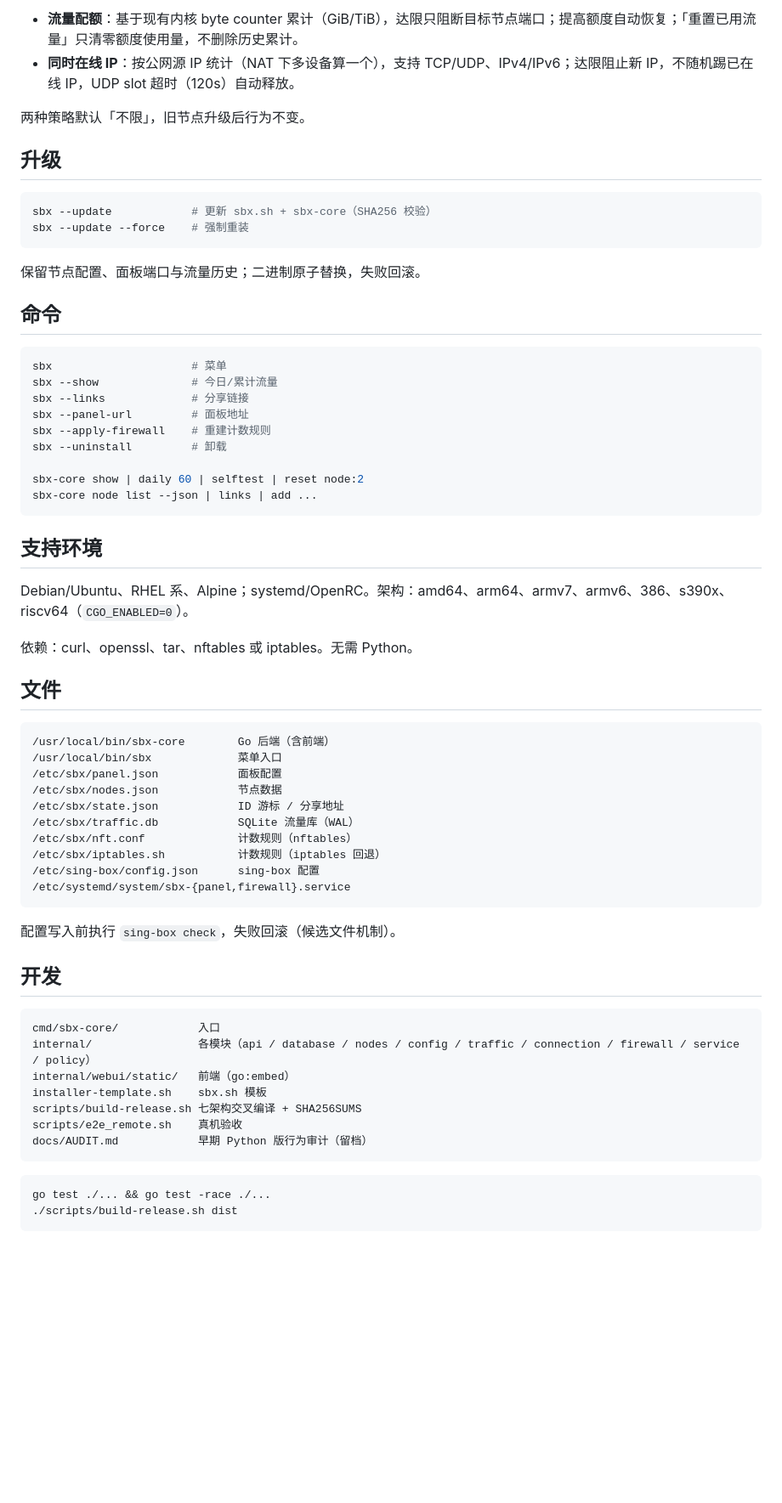
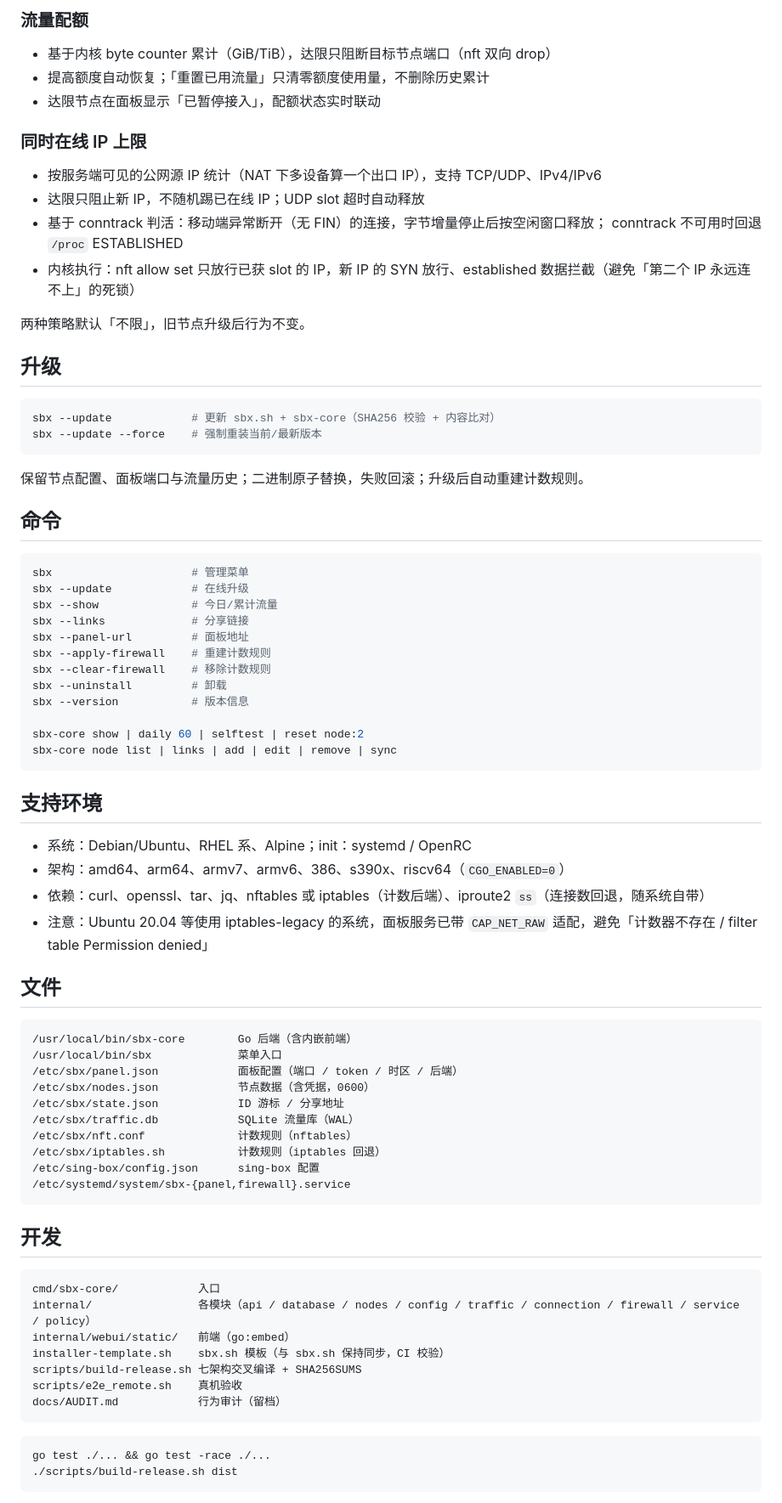
Before and after one commit to k6nfmm7dbr-commits/sbx, a Markdown page: README.md, the part around one of its changes. Shown at 85% size. Rendered like a GitHub page; blank space fills up the shorter version.

````diff
--- a/README.md
+++ b/README.md
@@ -62,45 +66,60 @@ Snell 需 sing-box ≥ 1.14，创建时会自动升级内核。分享链接提
 
-- **流量配额**：基于现有内核 byte counter 累计（GiB/TiB），达限只阻断目标节点端口；提高额度自动恢复；「重置已用流量」只清零额度使用量，不删除历史累计。
-- **同时在线 IP**：按公网源 IP 统计（NAT 下多设备算一个），支持 TCP/UDP、IPv4/IPv6；达限阻止新 IP，不随机踢已在线 IP，UDP slot 超时（120s）自动释放。
+### 流量配额
+
+- 基于内核 byte counter 累计（GiB/TiB），达限只阻断目标节点端口（nft 双向 drop）
+- 提高额度自动恢复；「重置已用流量」只清零额度使用量，不删除历史累计
+- 达限节点在面板显示「已暂停接入」，配额状态实时联动
+
+### 同时在线 IP 上限
+
+- 按服务端可见的公网源 IP 统计（NAT 下多设备算一个出口 IP），支持 TCP/UDP、IPv4/IPv6
+- 达限只阻止新 IP，不随机踢已在线 IP；UDP slot 超时自动释放
+- 基于 conntrack 判活：移动端异常断开（无 FIN）的连接，字节增量停止后按空闲窗口释放；
+  conntrack 不可用时回退 `/proc` ESTABLISHED
+- 内核执行：nft allow set 只放行已获 slot 的 IP，新 IP 的 SYN 放行、established 数据拦截（避免「第二个 IP 永远连不上」的死锁）
 
 两种策略默认「不限」，旧节点升级后行为不变。
 
 ## 升级
 
 ```bash
-sbx --update            # 更新 sbx.sh + sbx-core（SHA256 校验）
-sbx --update --force    # 强制重装
+sbx --update            # 更新 sbx.sh + sbx-core（SHA256 校验 + 内容比对）
+sbx --update --force    # 强制重装当前/最新版本
 ```
 
-保留节点配置、面板端口与流量历史；二进制原子替换，失败回滚。
+保留节点配置、面板端口与流量历史；二进制原子替换，失败回滚；升级后自动重建计数规则。
 
 ## 命令
 
 ```bash
-sbx                     # 菜单
+sbx                     # 管理菜单
+sbx --update            # 在线升级
 sbx --show              # 今日/累计流量
 sbx --links             # 分享链接
 sbx --panel-url         # 面板地址
 sbx --apply-firewall    # 重建计数规则
+sbx --clear-firewall    # 移除计数规则
 sbx --uninstall         # 卸载
+sbx --version           # 版本信息
 
 sbx-core show | daily 60 | selftest | reset node:2
-sbx-core node list --json | links | add ...
+sbx-core node list | links | add | edit | remove | sync
 ```
 
 ## 支持环境
 
-Debian/Ubuntu、RHEL 系、Alpine；systemd/OpenRC。架构：amd64、arm64、armv7、armv6、386、s390x、riscv64（`CGO_ENABLED=0`）。
-
-依赖：curl、openssl、tar、nftables 或 iptables。无需 Python。
+- 系统：Debian/Ubuntu、RHEL 系、Alpine；init：systemd / OpenRC
+- 架构：amd64、arm64、armv7、armv6、386、s390x、riscv64（`CGO_ENABLED=0`）
+- 依赖：curl、openssl、tar、jq、nftables 或 iptables（计数后端）、iproute2 `ss`（连接数回退，随系统自带）
+- 注意：Ubuntu 20.04 等使用 iptables-legacy 的系统，面板服务已带 `CAP_NET_RAW` 适配，避免「计数器不存在 / filter table Permission denied」
 
 ## 文件
 
 ```text
-/usr/local/bin/sbx-core        Go 后端（含前端）
+/usr/local/bin/sbx-core        Go 后端（含内嵌前端）
 /usr/local/bin/sbx             菜单入口
-/etc/sbx/panel.json            面板配置
-/etc/sbx/nodes.json            节点数据
+/etc/sbx/panel.json            面板配置（端口 / token / 时区 / 后端）
+/etc/sbx/nodes.json            节点数据（含凭据，0600）
 /etc/sbx/state.json            ID 游标 / 分享地址
 /etc/sbx/traffic.db            SQLite 流量库（WAL）
 /etc/sbx/nft.conf              计数规则（nftables）
@@ -109,18 +128,16 @@ Debian/Ubuntu、RHEL 系、Alpine；systemd/OpenRC。架构：amd64、arm64、ar
 /etc/systemd/system/sbx-{panel,firewall}.service
 ```
 
-配置写入前执行 `sing-box check`，失败回滚（候选文件机制）。
-
 ## 开发
 
 ```text
 cmd/sbx-core/            入口
 internal/                各模块（api / database / nodes / config / traffic / connection / firewall / service / policy）
 internal/webui/static/   前端（go:embed）
-installer-template.sh    sbx.sh 模板
+installer-template.sh    sbx.sh 模板（与 sbx.sh 保持同步，CI 校验）
 scripts/build-release.sh 七架构交叉编译 + SHA256SUMS
 scripts/e2e_remote.sh    真机验收
-docs/AUDIT.md            早期 Python 版行为审计（留档）
+docs/AUDIT.md            行为审计（留档）
 ```
 
 ```bash
````
Also changed, not shown: other parts of README.md (+40 -30 lines).
